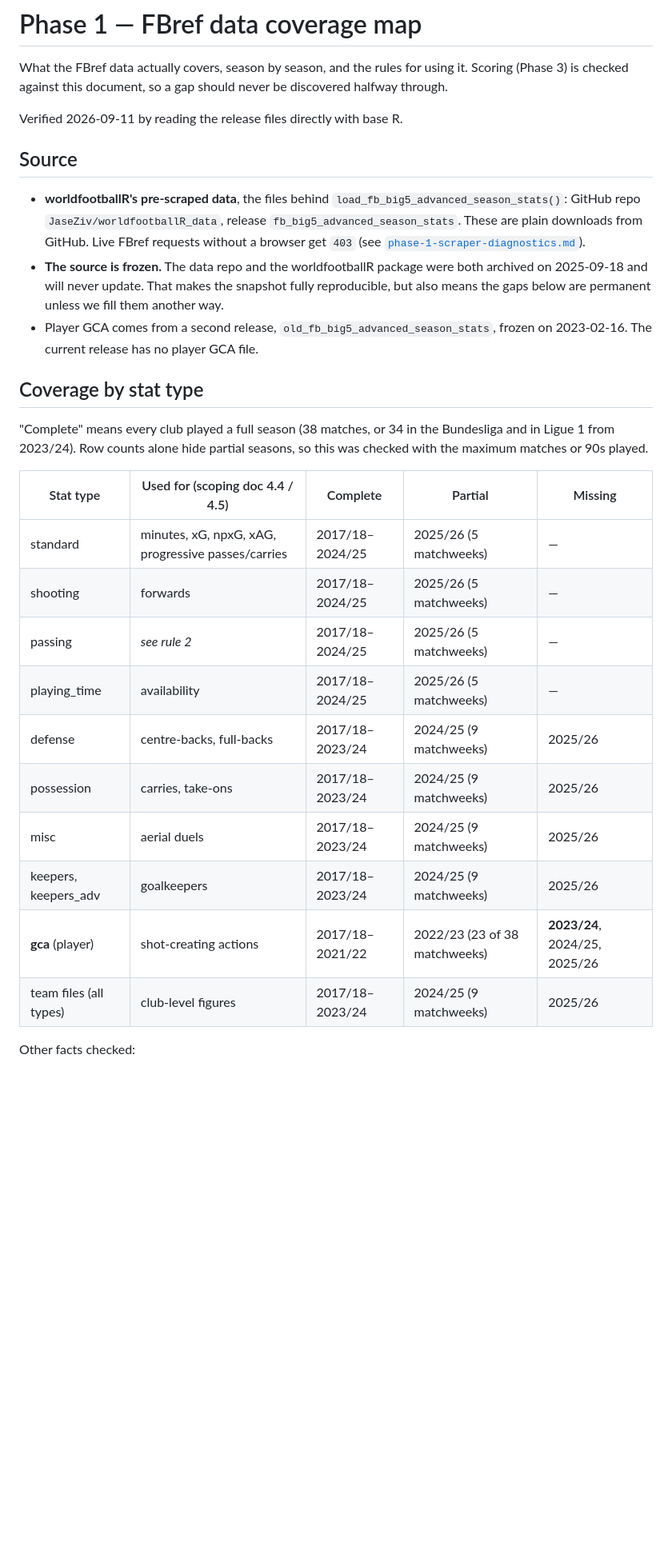
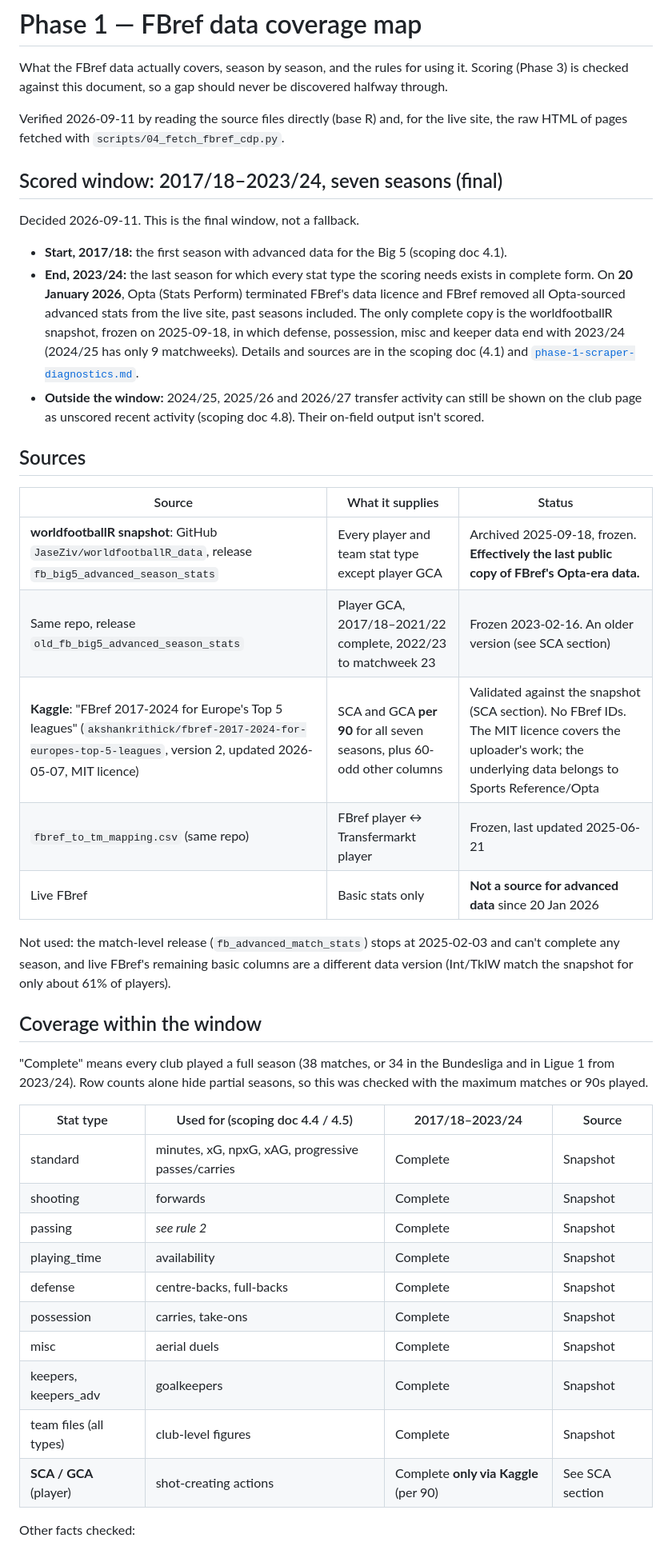
Before and after one commit to tbrunsting/Transfer-Market-Efficiency, a Markdown page: docs/phase-1-data-coverage.md, the part around one of its changes. Shown at 80% size. Rendered like a GitHub page; blank space fills up the shorter version.

```diff
--- a/docs/phase-1-data-coverage.md
+++ b/docs/phase-1-data-coverage.md
@@ -4,40 +4,60 @@ What the FBref data actually covers, season by season, and the rules for using
 it. Scoring (Phase 3) is checked against this document, so a gap should never
 be discovered halfway through.
 
-Verified 2026-09-11 by reading the release files directly with base R.
+Verified 2026-09-11 by reading the source files directly (base R) and, for the
+live site, the raw HTML of pages fetched with `scripts/04_fetch_fbref_cdp.py`.
 
-## Source
+## Scored window: 2017/18–2023/24, seven seasons (final)
 
-- **worldfootballR's pre-scraped data**, the files behind
-  `load_fb_big5_advanced_season_stats()`: GitHub repo
-  `JaseZiv/worldfootballR_data`, release `fb_big5_advanced_season_stats`.
-  These are plain downloads from GitHub. Live FBref requests without a browser
-  get `403` (see [`phase-1-scraper-diagnostics.md`](phase-1-scraper-diagnostics.md)).
-- **The source is frozen.** The data repo and the worldfootballR package were
-  both archived on 2025-09-18 and will never update. That makes the snapshot
-  fully reproducible, but also means the gaps below are permanent unless we
-  fill them another way.
-- Player GCA comes from a second release, `old_fb_big5_advanced_season_stats`,
-  frozen on 2023-02-16. The current release has no player GCA file.
+Decided 2026-09-11. This is the final window, not a fallback.
 
-## Coverage by stat type
+- **Start, 2017/18:** the first season with advanced data for the Big 5
+  (scoping doc 4.1).
+- **End, 2023/24:** the last season for which every stat type the scoring needs
+  exists in complete form. On **20 January 2026**, Opta (Stats Perform)
+  terminated FBref's data licence and FBref removed all Opta-sourced advanced
+  stats from the live site, past seasons included. The only complete copy is
+  the worldfootballR snapshot, frozen on 2025-09-18, in which defense,
+  possession, misc and keeper data end with 2023/24 (2024/25 has only 9
+  matchweeks). Details and sources are in the scoping doc (4.1) and
+  [`phase-1-scraper-diagnostics.md`](phase-1-scraper-diagnostics.md).
+- **Outside the window:** 2024/25, 2025/26 and 2026/27 transfer activity can
+  still be shown on the club page as unscored recent activity (scoping doc
+  4.8). Their on-field output isn't scored.
+
+## Sources
+
+| Source | What it supplies | Status |
+|---|---|---|
+| **worldfootballR snapshot**: GitHub `JaseZiv/worldfootballR_data`, release `fb_big5_advanced_season_stats` | Every player and team stat type except player GCA | Archived 2025-09-18, frozen. **Effectively the last public copy of FBref's Opta-era data.** |
+| Same repo, release `old_fb_big5_advanced_season_stats` | Player GCA, 2017/18–2021/22 complete, 2022/23 to matchweek 23 | Frozen 2023-02-16. An older version (see SCA section) |
+| **Kaggle**: "FBref 2017-2024 for Europe's Top 5 leagues" (`akshankrithick/fbref-2017-2024-for-europes-top-5-leagues`, version 2, updated 2026-05-07, MIT licence) | SCA and GCA **per 90** for all seven seasons, plus 60-odd other columns | Validated against the snapshot (SCA section). No FBref IDs. The MIT licence covers the uploader's work; the underlying data belongs to Sports Reference/Opta |
+| `fbref_to_tm_mapping.csv` (same repo) | FBref player ↔ Transfermarkt player | Frozen, last updated 2025-06-21 |
+| Live FBref | Basic stats only | **Not a source for advanced data** since 20 Jan 2026 |
+
+Not used: the match-level release (`fb_advanced_match_stats`) stops at
+2025-02-03 and can't complete any season, and live FBref's remaining basic
+columns are a different data version (Int/TklW match the snapshot for only
+about 61% of players).
+
+## Coverage within the window
 
 "Complete" means every club played a full season (38 matches, or 34 in the
 Bundesliga and in Ligue 1 from 2023/24). Row counts alone hide partial seasons,
 so this was checked with the maximum matches or 90s played.
 
-| Stat type | Used for (scoping doc 4.4 / 4.5) | Complete | Partial | Missing |
-|---|---|---|---|---|
-| standard | minutes, xG, npxG, xAG, progressive passes/carries | 2017/18–2024/25 | 2025/26 (5 matchweeks) | — |
-| shooting | forwards | 2017/18–2024/25 | 2025/26 (5 matchweeks) | — |
-| passing | *see rule 2* | 2017/18–2024/25 | 2025/26 (5 matchweeks) | — |
-| playing_time | availability | 2017/18–2024/25 | 2025/26 (5 matchweeks) | — |
-| defense | centre-backs, full-backs | 2017/18–2023/24 | 2024/25 (9 matchweeks) | 2025/26 |
-| possession | carries, take-ons | 2017/18–2023/24 | 2024/25 (9 matchweeks) | 2025/26 |
-| misc | aerial duels | 2017/18–2023/24 | 2024/25 (9 matchweeks) | 2025/26 |
-| keepers, keepers_adv | goalkeepers | 2017/18–2023/24 | 2024/25 (9 matchweeks) | 2025/26 |
-| **gca** (player) | shot-creating actions | 2017/18–2021/22 | 2022/23 (23 of 38 matchweeks) | **2023/24**, 2024/25, 2025/26 |
-| team files (all types) | club-level figures | 2017/18–2023/24 | 2024/25 (9 matchweeks) | 2025/26 |
+| Stat type | Used for (scoping doc 4.4 / 4.5) | 2017/18–2023/24 | Source |
+|---|---|---|---|
+| standard | minutes, xG, npxG, xAG, progressive passes/carries | Complete | Snapshot |
+| shooting | forwards | Complete | Snapshot |
+| passing | *see rule 2* | Complete | Snapshot |
+| playing_time | availability | Complete | Snapshot |
+| defense | centre-backs, full-backs | Complete | Snapshot |
+| possession | carries, take-ons | Complete | Snapshot |
+| misc | aerial duels | Complete | Snapshot |
+| keepers, keepers_adv | goalkeepers | Complete | Snapshot |
+| team files (all types) | club-level figures | Complete | Snapshot |
+| **SCA / GCA** (player) | shot-creating actions | Complete **only via Kaggle** (per 90) | See SCA section |
 
 Other facts checked:
 
```
Also changed, not shown: other parts of docs/phase-1-data-coverage.md (+94 -83 lines).
